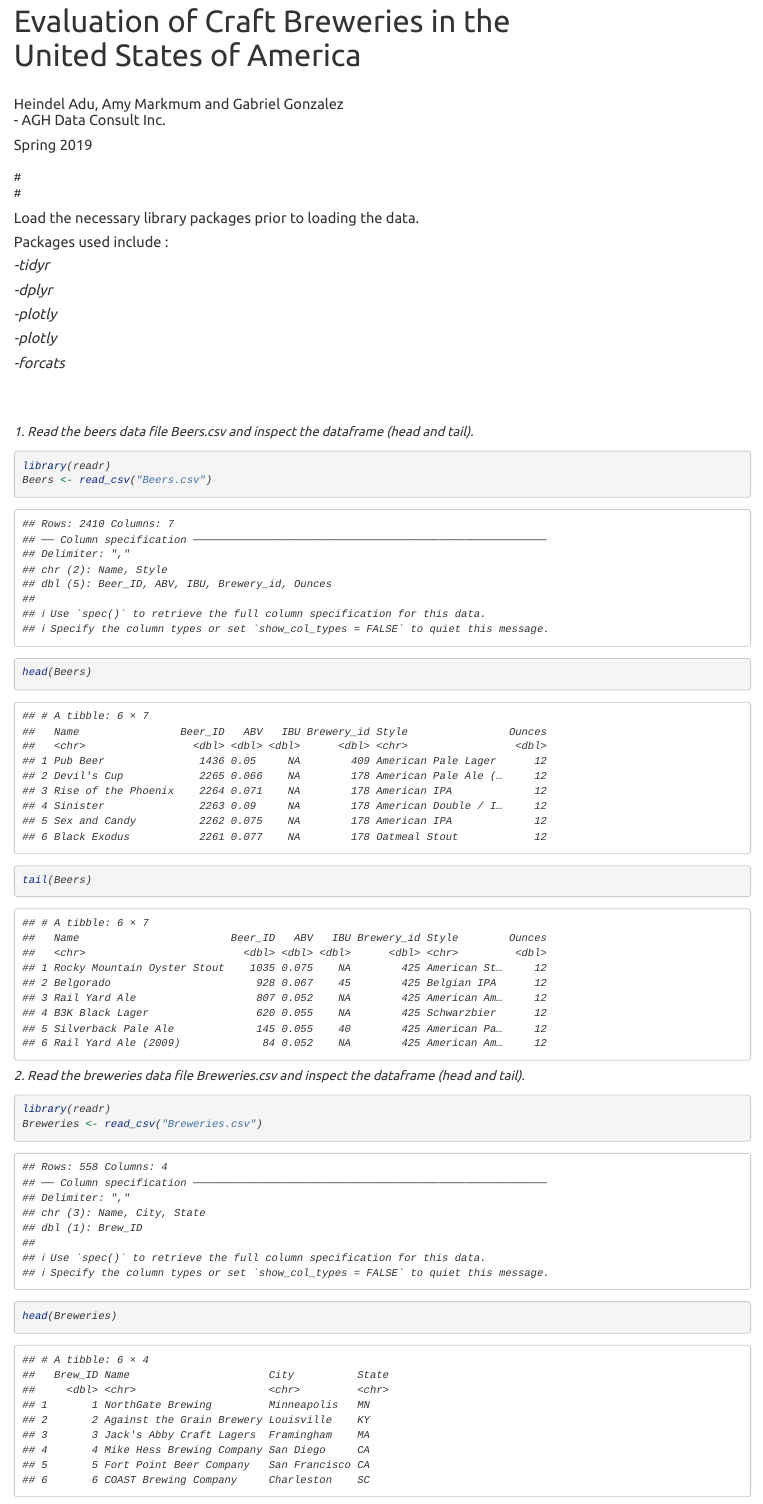
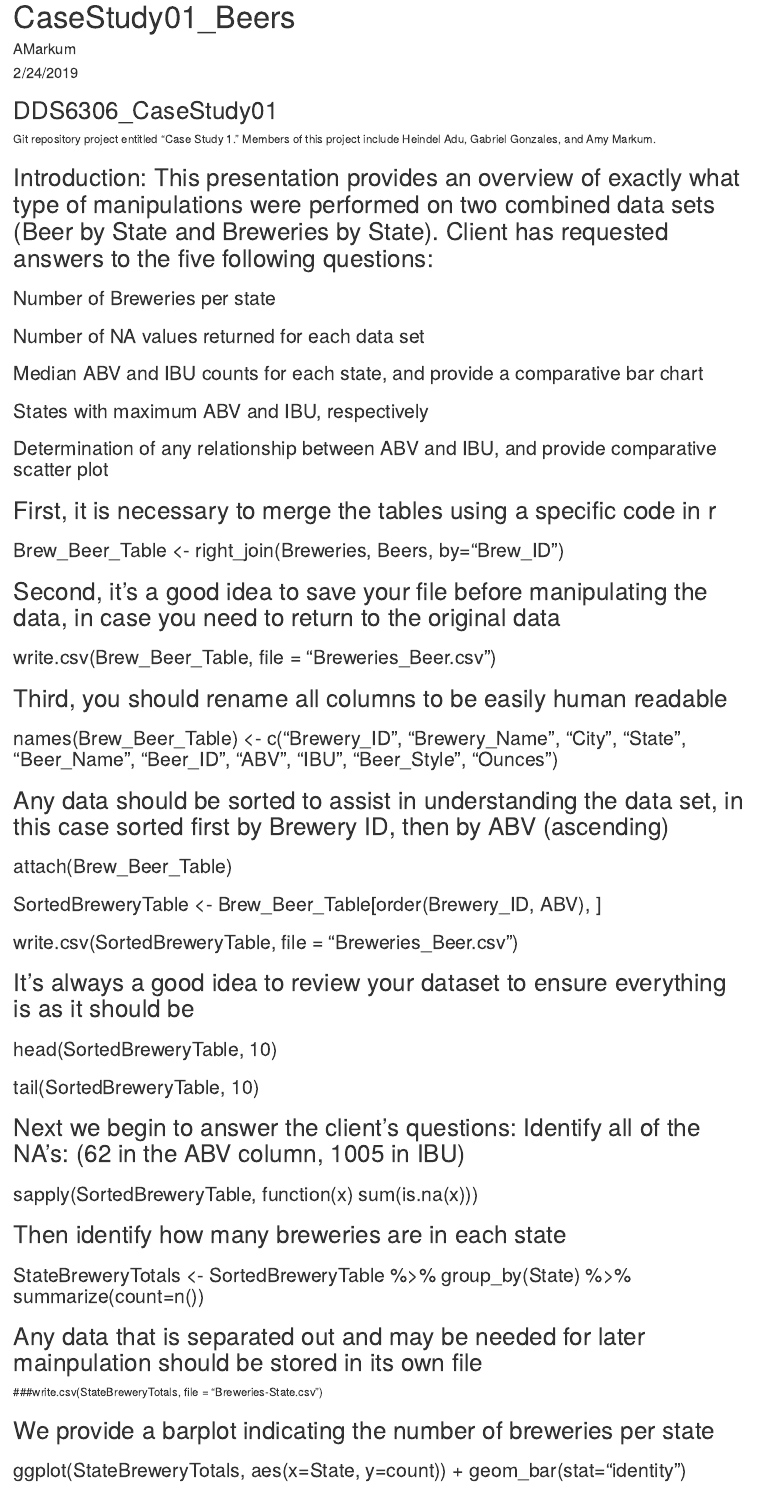
Before and after one commit to smu19github/DDS6306_CaseStudy01, an R Markdown document (CaseStudy01_Beers.Rmd): the page in a window 1100 px wide, from its top. Rendered offline with R 4.5, knitr and Pandoc, with nearby package versions; long lines of code are wrapped.

Commit message:
Add files via upload
I have attached all of my Case Study Files, to include the interactive bar plot which compares ABV & IBU units and my version of the Powerpoint.

````diff
--- a/CaseStudy01_Beers.Rmd
+++ b/CaseStudy01_Beers.Rmd
@@ -1,69 +1,22 @@
 ---
-title: "Evaluation of Craft Breweries in the <br> United States of America <br>"
-author: "<br>Heindel Adu, Amy Markmum and Gabriel Gonzalez <br>- AGH Data Consult Inc."
-date: "Spring 2019"
-output:
-  html_document:
-    highlight: pygments
-    keep_md: yes
-    theme: united
+title: "CaseStudy01_Beers"
+author: "AMarkum"
+date: "2/24/2019"
+output: html_document
 ---
-#
-#<br>
-#
-
-#### Load the necessary library packages prior to loading the data.
-#### Packages used include :
-####   <em>  -tidyr
-####   <em>  -dplyr
-####   <em>  -plotly
-####      -plotly
-####      -forcats
 
 ```{r setup, include=FALSE}
-library(tidyr)
-library(dplyr)
-library(plotly)
-library(forcats)
-```
-# <br>
-##### 1. Read the beers data file Beers.csv and inspect the dataframe (head and tail).
-
-```{r}
-library(readr)
-Beers <- read_csv("Beers.csv")
-head(Beers)
+knitr::opts_chunk$set(echo = TRUE)
 ```
 
-```{r}
-tail(Beers)
-```
+## DDS6306_CaseStudy01
+Git repository project entitled "Case Study 1." Members of this project include Heindel Adu, Gabriel Gonzales, and Amy Markum.
 
-##### 2. Read the breweries data file Breweries.csv and inspect the dataframe (head and tail).
-```{r}
-library(readr)
-Breweries <- read_csv("Breweries.csv")
-```
-```{r}
-head(Breweries)
-```
+## Introduction: This presentation provides an overview of exactly what type of manipulations were performed on two combined data sets (Beer by State and Breweries by State). Client has requested answers to the five following questions:
 
-```{r}
-tail(Breweries)
-```
-##### 3. Inspect the data structures, rename columns that make sense and prepare to join the data sets. Joining could be accomplished with a left, right or full join. Full join is used in this case to preserve data from both tables.
-```{r}
-str(Breweries)
-```
+### Number of Breweries per state
+### Number of NA values returned for each data set
+### Median ABV and IBU counts for each state, and provide a comparative bar chart
+### States with maximum ABV and IBU, respectively
+### Determination of any relationship between ABV and IBU, and provide comparative scatter plot
 
-```{r}
-str(Beers)
-```
-```{r}
-names(Breweries)
-```
-##### Renamed Brewery_id to match the Brew_ID inthe Breweries dataset.
-```{r}
-names(Beers)
-```
-```{r}
@@ -74,13 +23,3 @@ names(Beers)
-```{r}
-fullData <- full_join(Breweries, Beers, by = "Brew_ID")
-```
+## First, it is necessary to merge the tables using a specific code in r
+### Brew_Beer_Table <- right_join(Breweries, Beers, by="Brew_ID")
 
-```{r}
-head(fullData)
-```
-##### Another column renaming is needed to correct the data names after the join.
-```{r}
-fullData <- rename(fullData, BreweryName = Name.x, BeerName = Name.y)
-names(fullData)
-```
-```{r}
@@ -92 +26,2 @@ fullData %>%
-```{r}
+## Second, it's a good idea to save your file before manipulating the data, in case you need to return to the original data
+### write.csv(Brew_Beer_Table, file = "Breweries_Beer.csv")
@@ -97,5 +28 @@ BrewStatesC <- Breweries%>%
 
-```{r}
-head(BrewStatesC)
-```
-```{r}
@@ -111,26 +29,29 @@ barplot(state.freq[order(state.freq)],
-#<br>
-# Counting the number of brewweries in each state:
+## Third, you should rename all columns to be easily human readable
+### names(Brew_Beer_Table) <- c("Brewery_ID", "Brewery_Name", "City", "State", "Beer_Name", "Beer_ID", "ABV", "IBU", "Beer_Style", "Ounces")
 
-```{r}
-head(state.freq)
-```
+## Any data should be sorted to assist in understanding the data set, in this case sorted first by Brewery ID, then by ABV (ascending)
+### attach(Brew_Beer_Table)
+### SortedBreweryTable <- Brew_Beer_Table[order(Brewery_ID, ABV), ]
+### write.csv(SortedBreweryTable, file = "Breweries_Beer.csv")
 
-```{r}
-sDF<-data.frame(state.freq)
-sDF<- rename(sDF, State = Var1, Brew_Count=Freq)
-```
+## It's always a good idea to review your dataset to ensure everything is as it should be
+### head(SortedBreweryTable, 10)
+### tail(SortedBreweryTable, 10)
 
-#<br>
+## Next we begin to answer the client's questions: Identify all of the NA's: (62 in the ABV column, 1005 in IBU)
+### sapply(SortedBreweryTable, function(x) sum(is.na(x)))
 
-##### Plot the number of breweries in each state.
+## Then identify how many breweries are in each state
+### StateBreweryTotals <- SortedBreweryTable %>% group_by(State) %>% summarize(count=n())
 
-```{r}
-p1 <- ggplot(Breweries, aes(x = fct_rev(fct_infreq(State)), fill = fct_infreq(State))) + geom_bar() + coord_flip() + theme(legend.position = "top")
+## Any data that is separated out and may be needed for later mainpulation should be stored in its own file
+###write.csv(StateBreweryTotals, file = "Breweries-State.csv")
 
-ggplotly(p1)
-```
+## We provide a barplot indicating the number of breweries per state
+### ggplot(StateBreweryTotals, aes(x=State, y=count)) + geom_bar(stat="identity")
 
-##### Plot the number of beer brands from each state.
+## Identify the overall median ABV and IBU counts
+### ABV <- Breweries_Beer$ABV
+### median(ABV, na.rm = TRUE)
 
-```{r}
-p2 <- ggplot(fullData, aes(x = fct_rev(fct_infreq(State)), fill = fct_rev(fct_infreq(State)))) + geom_bar() + coord_flip() + theme(legend.position = "top")
+### IBU <- Breweries_Beer$IBU
@@ -142,2 +67 @@ ggplotly(p2)
 
-```{r}
@@ -155 +73,3 @@ naOunces<-sum(is.na(fullData$Ounces))
 
+## Provide a summary of the ABV statistics
+### str(ABVStates)
@@ -157,6 +76,5 @@ naResults = paste(naB_Id, naB_Nm, naB_C, naB_S, naBeer_Nm, naBeer_Id, naABV, naI
 
-print(naResults)
-```
-```{r}
+## Provide a scatter plot of your ABV & IBU Levels
+### plot(IBULvl, ABVLvl, main = "ABV & IBU Comparison Chart", xlab="IBU Levels", ylab="ABV Levels", pch = 19, frame = FALSE)
 
-```
+## Provide a comparative bar chart of the median ABV & IBU Levels
````
Also changed, not shown: InteractiveBarplot.html (added), StateBreweriesPlot.pdf (added), CaseStudy01_Beers.Rmd (51 more changed lines), 1 other file.
